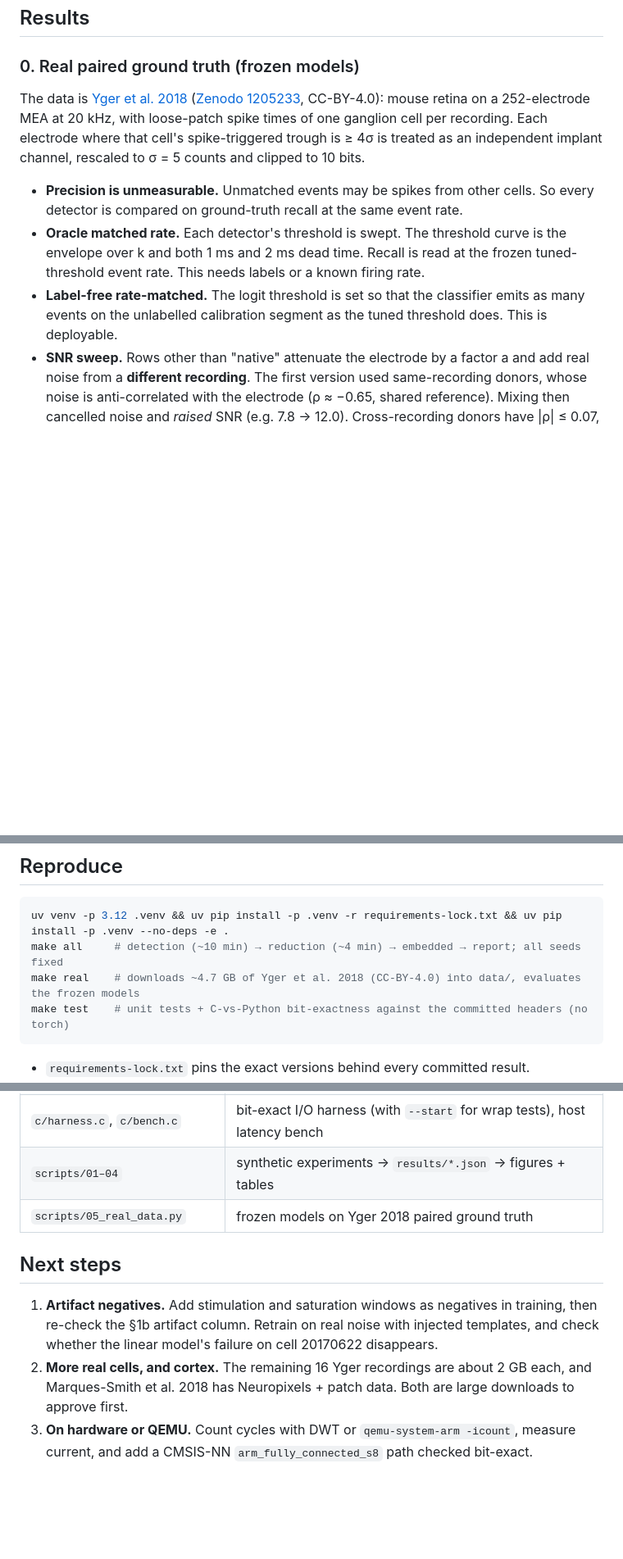
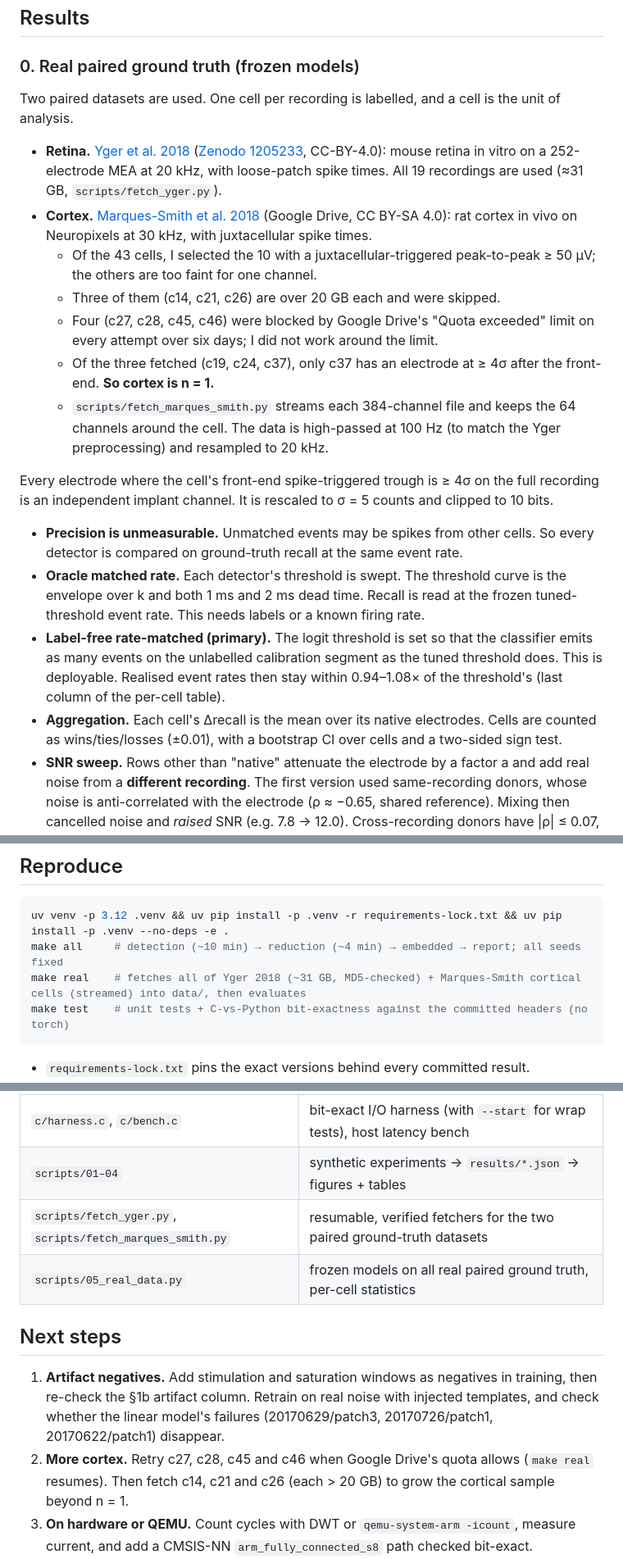
Before and after one commit to sandeepvijayarao09/spike-edge, a Markdown page: README.md, 3 parts joined by grey strips. Shown at 82% size. Rendered like a GitHub page; blank space fills up the shorter version.

````diff
--- a/README.md
+++ b/README.md
@@ -66,18 +71,37 @@ raw int16 @ 20 kHz ──► integer band-pass (~200 Hz–2.3 kHz, 13 add/sub/sh
 
 ### 0. Real paired ground truth (frozen models)
 
-The data is [Yger et al. 2018](https://elifesciences.org/articles/34518) ([Zenodo 1205233](https://zenodo.org/records/1205233),
-CC-BY-4.0): mouse retina on a 252-electrode MEA at 20 kHz, with loose-patch spike times of one ganglion
-cell per recording. Each electrode where that cell's spike-triggered trough is ≥ 4σ is treated as an
-independent implant channel, rescaled to σ = 5 counts and clipped to 10 bits.
+Two paired datasets are used. One cell per recording is labelled, and a cell is the unit of analysis.
+
+* **Retina.** [Yger et al. 2018](https://elifesciences.org/articles/34518)
+  ([Zenodo 1205233](https://zenodo.org/records/1205233), CC-BY-4.0): mouse retina in vitro on a
+  252-electrode MEA at 20 kHz, with loose-patch spike times. All 19 recordings are used (≈31 GB,
+  `scripts/fetch_yger.py`).
+* **Cortex.** [Marques-Smith et al. 2018](https://www.biorxiv.org/content/10.1101/370080v2) (Google Drive,
+  CC BY-SA 4.0): rat cortex in vivo on Neuropixels at 30 kHz, with juxtacellular spike times.
+  * Of the 43 cells, I selected the 10 with a juxtacellular-triggered peak-to-peak ≥ 50 µV; the others are
+    too faint for one channel.
+  * Three of them (c14, c21, c26) are over 20 GB each and were skipped.
+  * Four (c27, c28, c45, c46) were blocked by Google Drive's "Quota exceeded" limit on every attempt over
+    six days; I did not work around the limit.
+  * Of the three fetched (c19, c24, c37), only c37 has an electrode at ≥ 4σ after the front-end. **So cortex
+    is n = 1.**
+  * `scripts/fetch_marques_smith.py` streams each 384-channel file and keeps the 64 channels around the
+    cell. The data is high-passed at 100 Hz (to match the Yger preprocessing) and resampled to 20 kHz.
+
+Every electrode where the cell's front-end spike-triggered trough is ≥ 4σ on the full recording is an
+independent implant channel. It is rescaled to σ = 5 counts and clipped to 10 bits.
 
 * **Precision is unmeasurable.** Unmatched events may be spikes from other cells. So every detector is
   compared on ground-truth recall at the same event rate.
 * **Oracle matched rate.** Each detector's threshold is swept. The threshold curve is the envelope over
   k and both 1 ms and 2 ms dead time. Recall is read at the frozen tuned-threshold event rate. This
   needs labels or a known firing rate.
-* **Label-free rate-matched.** The logit threshold is set so that the classifier emits as many events on
-  the unlabelled calibration segment as the tuned threshold does. This is deployable.
+* **Label-free rate-matched (primary).** The logit threshold is set so that the classifier emits as many
+  events on the unlabelled calibration segment as the tuned threshold does. This is deployable. Realised
+  event rates then stay within 0.94–1.08× of the threshold's (last column of the per-cell table).
+* **Aggregation.** Each cell's Δrecall is the mean over its native electrodes. Cells are counted as
+  wins/ties/losses (±0.01), with a bootstrap CI over cells and a two-sided sign test.
 * **SNR sweep.** Rows other than "native" attenuate the electrode by a factor a and add real noise from
   a **different recording**. The first version used same-recording donors, whose noise is
   anti-correlated with the electrode (ρ ≈ −0.65, shared reference). Mixing then cancelled noise and
@@ -322,7 +368,7 @@ Secondary, Cortex-M4 **estimate** (cycles only; MCU power depends on the part, s
 ```bash
 uv venv -p 3.12 .venv && uv pip install -p .venv -r requirements-lock.txt && uv pip install -p .venv --no-deps -e .
 make all     # detection (~10 min) → reduction (~4 min) → embedded → report; all seeds fixed
-make real    # downloads ~4.7 GB of Yger et al. 2018 (CC-BY-4.0) into data/, evaluates the frozen models
+make real    # fetches all of Yger 2018 (~31 GB, MD5-checked) + Marques-Smith cortical cells (streamed) into data/, then evaluates
 make test    # unit tests + C-vs-Python bit-exactness against the committed headers (no torch)
 ```
 
@@ -342,15 +388,16 @@ make test    # unit tests + C-vs-Python bit-exactness against the committed head
 | `c/spike_edge.[ch]` | C99 streaming implementation: no floats, no malloc, wrap-safe counters, 136 B state/channel |
 | `c/harness.c`, `c/bench.c` | bit-exact I/O harness (with `--start` for wrap tests), host latency bench |
 | `scripts/01–04` | synthetic experiments → `results/*.json` → figures + tables |
-| `scripts/05_real_data.py` | frozen models on Yger 2018 paired ground truth |
+| `scripts/fetch_yger.py`, `scripts/fetch_marques_smith.py` | resumable, verified fetchers for the two paired ground-truth datasets |
+| `scripts/05_real_data.py` | frozen models on all real paired ground truth, per-cell statistics |
 
 ## Next steps
 
 1. **Artifact negatives.** Add stimulation and saturation windows as negatives in training, then re-check
    the §1b artifact column. Retrain on real noise with injected templates, and check whether the linear
-   model's failure on cell 20170622 disappears.
-2. **More real cells, and cortex.** The remaining 16 Yger recordings are about 2 GB each, and
-   Marques-Smith et al. 2018 has Neuropixels + patch data. Both are large downloads to approve first.
+   model's failures (20170629/patch3, 20170726/patch1, 20170622/patch1) disappear.
+2. **More cortex.** Retry c27, c28, c45 and c46 when Google Drive's quota allows (`make real` resumes).
+   Then fetch c14, c21 and c26 (each > 20 GB) to grow the cortical sample beyond n = 1.
 3. **On hardware or QEMU.** Count cycles with DWT or `qemu-system-arm -icount`, measure current, and add a
    CMSIS-NN `arm_fully_connected_s8` path checked bit-exact.
 4. **Positive-first waveforms.** Add a two-sided gate and measure its cost in false events.
````
Also changed, not shown: other parts of README.md (+71 -44 lines), results/tables.md (+43 -28 lines), figures/real_recall_matched_rate.png, 14 other files.
